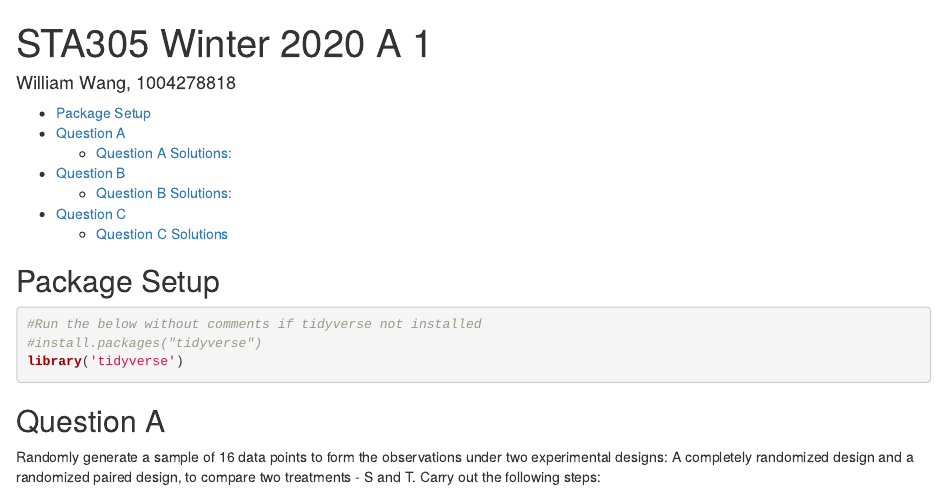
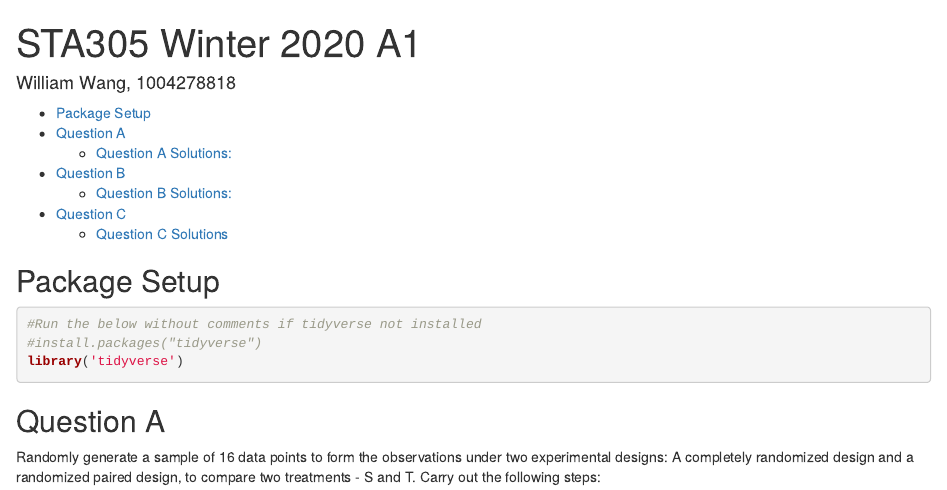
Before and after one commit to William-Wang-github/STA305-A1, an R Markdown document (STA305-A1.Rmd): the page in a window 1100 px wide, from its top. Rendered offline with R 4.5, knitr and Pandoc, with nearby package versions.

Commit message:
Update STA305-A1.Rmd

```diff
--- a/STA305-A1.Rmd
+++ b/STA305-A1.Rmd
@@ -1,5 +1,5 @@
 ---
-title: "STA305 Winter 2020 A 1"
+title: "STA305 Winter 2020 A1"
 author: "William Wang, 1004278818"
 output:
   html_document:
```
